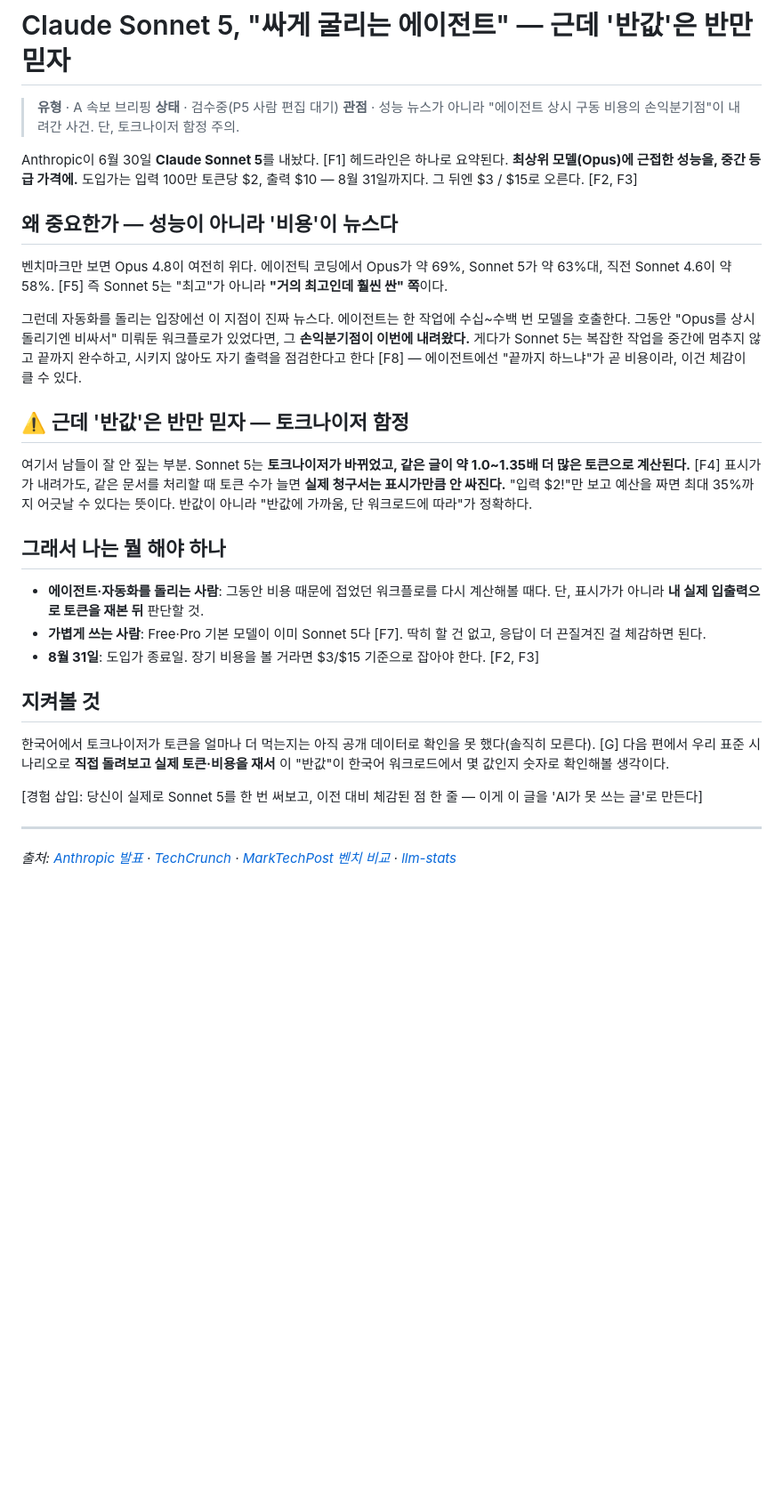
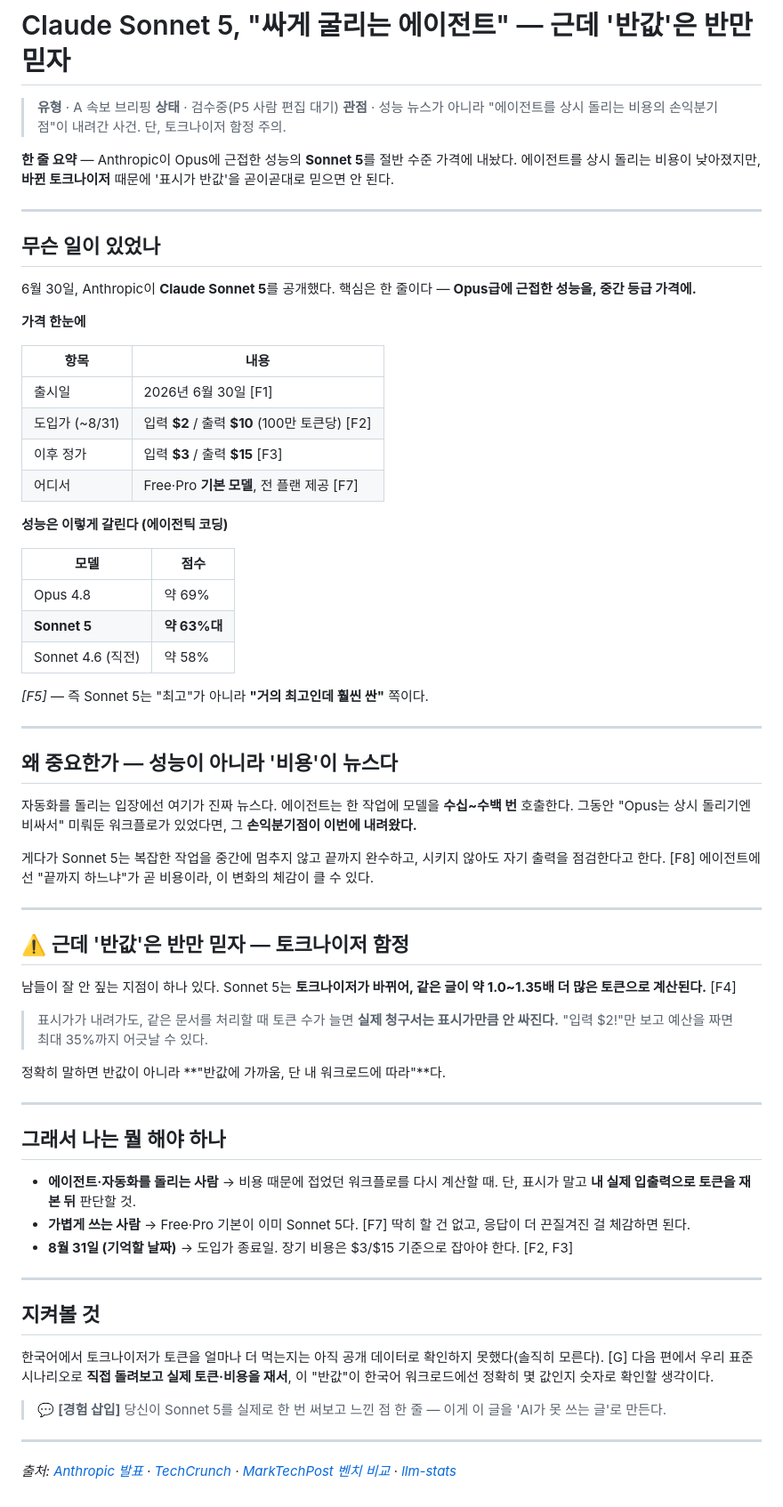
Before and after one commit to aicatveo3-prog/ai_Blog, a Markdown page: drafts/claude-sonnet-5-briefing.md, the part around the change. Shown at 89% size. Rendered like a GitHub page; blank space fills up the shorter version.

Commit message:
Restructure Sonnet 5 draft for readability
- add one-line TL;DR, price table, and benchmark comparison table
- pull key cost warning into a blockquote callout
- tighten dense paragraphs into scannable sections

```diff
--- a/drafts/claude-sonnet-5-briefing.md
+++ b/drafts/claude-sonnet-5-briefing.md
@@ -1,31 +1,69 @@
 # Claude Sonnet 5, "싸게 굴리는 에이전트" — 근데 '반값'은 반만 믿자
 
 > **유형** · A 속보 브리핑  **상태** · 검수중(P5 사람 편집 대기)
-> **관점** · 성능 뉴스가 아니라 "에이전트 상시 구동 비용의 손익분기점"이 내려간 사건. 단, 토크나이저 함정 주의.
+> **관점** · 성능 뉴스가 아니라 "에이전트를 상시 돌리는 비용의 손익분기점"이 내려간 사건. 단, 토크나이저 함정 주의.
 
-Anthropic이 6월 30일 **Claude Sonnet 5**를 내놨다. [F1] 헤드라인은 하나로 요약된다. **최상위 모델(Opus)에 근접한 성능을, 중간 등급 가격에.** 도입가는 입력 100만 토큰당 $2, 출력 $10 — 8월 31일까지다. 그 뒤엔 $3 / $15로 오른다. [F2, F3]
+**한 줄 요약** — Anthropic이 Opus에 근접한 성능의 **Sonnet 5**를 절반 수준 가격에 내놨다. 에이전트를 상시 돌리는 비용이 낮아졌지만, **바뀐 토크나이저** 때문에 '표시가 반값'을 곧이곧대로 믿으면 안 된다.
+
+---
+
+## 무슨 일이 있었나
+
+6월 30일, Anthropic이 **Claude Sonnet 5**를 공개했다. 핵심은 한 줄이다 — **Opus급에 근접한 성능을, 중간 등급 가격에.**
+
+**가격 한눈에**
+
+| 항목 | 내용 |
+|---|---|
+| 출시일 | 2026년 6월 30일 [F1] |
+| 도입가 (~8/31) | 입력 **$2** / 출력 **$10** (100만 토큰당) [F2] |
+| 이후 정가 | 입력 **$3** / 출력 **$15** [F3] |
+| 어디서 | Free·Pro **기본 모델**, 전 플랜 제공 [F7] |
+
+**성능은 이렇게 갈린다 (에이전틱 코딩)**
+
+| 모델 | 점수 |
+|---|---|
+| Opus 4.8 | 약 69% |
+| **Sonnet 5** | **약 63%대** |
+| Sonnet 4.6 (직전) | 약 58% |
+
+*[F5]* — 즉 Sonnet 5는 "최고"가 아니라 **"거의 최고인데 훨씬 싼"** 쪽이다.
+
+---
 
 ## 왜 중요한가 — 성능이 아니라 '비용'이 뉴스다
 
-벤치마크만 보면 Opus 4.8이 여전히 위다. 에이전틱 코딩에서 Opus가 약 69%, Sonnet 5가 약 63%대, 직전 Sonnet 4.6이 약 58%. [F5] 즉 Sonnet 5는 "최고"가 아니라 **"거의 최고인데 훨씬 싼" 쪽**이다.
+자동화를 돌리는 입장에선 여기가 진짜 뉴스다. 에이전트는 한 작업에 모델을 **수십~수백 번** 호출한다. 그동안 "Opus는 상시 돌리기엔 비싸서" 미뤄둔 워크플로가 있었다면, 그 **손익분기점이 이번에 내려왔다.**
 
-그런데 자동화를 돌리는 입장에선 이 지점이 진짜 뉴스다. 에이전트는 한 작업에 수십~수백 번 모델을 호출한다. 그동안 "Opus를 상시 돌리기엔 비싸서" 미뤄둔 워크플로가 있었다면, 그 **손익분기점이 이번에 내려왔다.** 게다가 Sonnet 5는 복잡한 작업을 중간에 멈추지 않고 끝까지 완수하고, 시키지 않아도 자기 출력을 점검한다고 한다 [F8] — 에이전트에선 "끝까지 하느냐"가 곧 비용이라, 이건 체감이 클 수 있다.
+게다가 Sonnet 5는 복잡한 작업을 중간에 멈추지 않고 끝까지 완수하고, 시키지 않아도 자기 출력을 점검한다고 한다. [F8] 에이전트에선 "끝까지 하느냐"가 곧 비용이라, 이 변화의 체감이 클 수 있다.
+
+---
 
 ## ⚠️ 근데 '반값'은 반만 믿자 — 토크나이저 함정
 
-여기서 남들이 잘 안 짚는 부분. Sonnet 5는 **토크나이저가 바뀌었고, 같은 글이 약 1.0~1.35배 더 많은 토큰으로 계산된다.** [F4] 표시가가 내려가도, 같은 문서를 처리할 때 토큰 수가 늘면 **실제 청구서는 표시가만큼 안 싸진다.** "입력 $2!"만 보고 예산을 짜면 최대 35%까지 어긋날 수 있다는 뜻이다. 반값이 아니라 "반값에 가까움, 단 워크로드에 따라"가 정확하다.
+남들이 잘 안 짚는 지점이 하나 있다. Sonnet 5는 **토크나이저가 바뀌어, 같은 글이 약 1.0~1.35배 더 많은 토큰으로 계산된다.** [F4]
+
+> 표시가가 내려가도, 같은 문서를 처리할 때 토큰 수가 늘면 **실제 청구서는 표시가만큼 안 싸진다.**
+> "입력 $2!"만 보고 예산을 짜면 최대 35%까지 어긋날 수 있다.
+
+정확히 말하면 반값이 아니라 **"반값에 가까움, 단 내 워크로드에 따라"**다.
+
+---
 
 ## 그래서 나는 뭘 해야 하나
 
-- **에이전트·자동화를 돌리는 사람**: 그동안 비용 때문에 접었던 워크플로를 다시 계산해볼 때다. 단, 표시가가 아니라 **내 실제 입출력으로 토큰을 재본 뒤** 판단할 것.
-- **가볍게 쓰는 사람**: Free·Pro 기본 모델이 이미 Sonnet 5다 [F7]. 딱히 할 건 없고, 응답이 더 끈질겨진 걸 체감하면 된다.
-- **8월 31일**: 도입가 종료일. 장기 비용을 볼 거라면 $3/$15 기준으로 잡아야 한다. [F2, F3]
+- **에이전트·자동화를 돌리는 사람** → 비용 때문에 접었던 워크플로를 다시 계산할 때. 단, 표시가 말고 **내 실제 입출력으로 토큰을 재본 뒤** 판단할 것.
+- **가볍게 쓰는 사람** → Free·Pro 기본이 이미 Sonnet 5다. [F7] 딱히 할 건 없고, 응답이 더 끈질겨진 걸 체감하면 된다.
+- **8월 31일 (기억할 날짜)** → 도입가 종료일. 장기 비용은 $3/$15 기준으로 잡아야 한다. [F2, F3]
+
+---
 
 ## 지켜볼 것
 
-한국어에서 토크나이저가 토큰을 얼마나 더 먹는지는 아직 공개 데이터로 확인을 못 했다(솔직히 모른다). [G] 다음 편에서 우리 표준 시나리오로 **직접 돌려보고 실제 토큰·비용을 재서** 이 "반값"이 한국어 워크로드에서 몇 값인지 숫자로 확인해볼 생각이다.
+한국어에서 토크나이저가 토큰을 얼마나 더 먹는지는 아직 공개 데이터로 확인하지 못했다(솔직히 모른다). [G] 다음 편에서 우리 표준 시나리오로 **직접 돌려보고 실제 토큰·비용을 재서**, 이 "반값"이 한국어 워크로드에선 정확히 몇 값인지 숫자로 확인할 생각이다.
 
-[경험 삽입: 당신이 실제로 Sonnet 5를 한 번 써보고, 이전 대비 체감된 점 한 줄 — 이게 이 글을 'AI가 못 쓰는 글'로 만든다]
+> 💬 **[경험 삽입]** 당신이 Sonnet 5를 실제로 한 번 써보고 느낀 점 한 줄 — 이게 이 글을 'AI가 못 쓰는 글'로 만든다.
 
 ---
 
```
